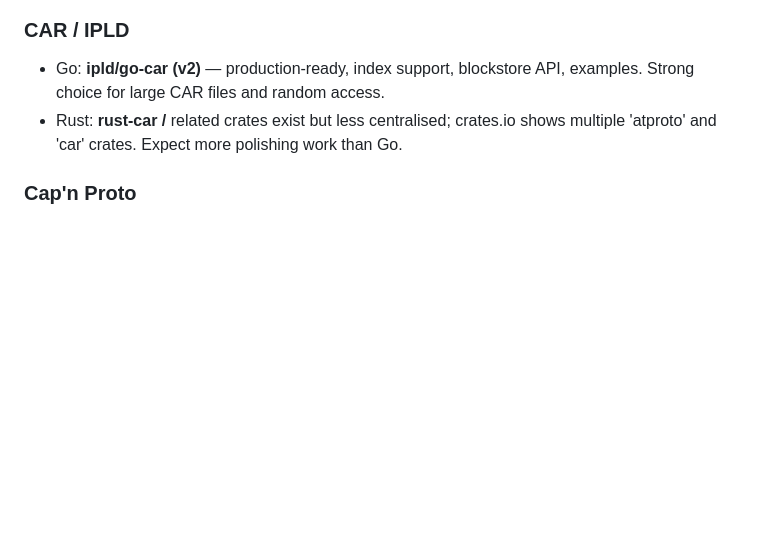
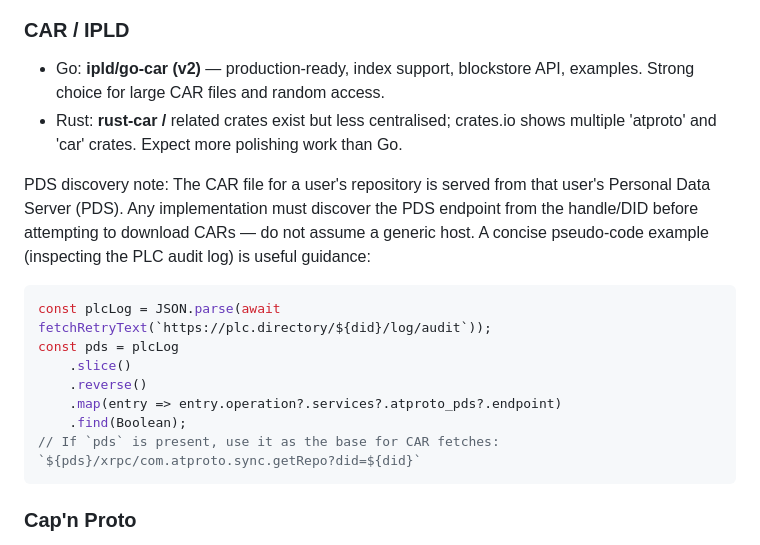
Before and after one commit to oyin-bo/autoreply, a Markdown page: docs/7-detour-rust.md, the part around the change. GitHub-like rendering; blank space fills up the shorter version.

````diff
--- a/docs/7-detour-rust.md
+++ b/docs/7-detour-rust.md
@@ -104,6 +104,19 @@ This section lists concrete crates/repos, the OAuth primitives they implement fo
 - Go: **ipld/go-car (v2)** — production-ready, index support, blockstore API, examples. Strong choice for large CAR files and random access.
 - Rust: **rust-car /** related crates exist but less centralised; crates.io shows multiple 'atproto' and 'car' crates. Expect more polishing work than Go.
 
+PDS discovery note:
+The CAR file for a user's repository is served from that user's Personal Data Server (PDS). Any implementation must discover the PDS endpoint from the handle/DID before attempting to download CARs — do not assume a generic host. A concise pseudo-code example (inspecting the PLC audit log) is useful guidance:
+
+```js
+const plcLog = JSON.parse(await fetchRetryText(`https://plc.directory/${did}/log/audit`));
+const pds = plcLog
+	.slice()
+	.reverse()
+	.map(entry => entry.operation?.services?.atproto_pds?.endpoint)
+	.find(Boolean);
+// If `pds` is present, use it as the base for CAR fetches: `${pds}/xrpc/com.atproto.sync.getRepo?did=${did}`
+```
+
 ### Cap'n Proto
 - Rust: **capnproto-rust** — mature, codegen (capnpc), capnp-futures, capnp-rpc. Supports no_std and no-alloc, good for WASM targets.
 - Go: **go-capnp / go-capnp v3** — maintained, codegen + runtime, supports RPC level1. Good tooling and stable.
````
Also changed, not shown: docs/7.2-go.md (+14 -0 lines).
